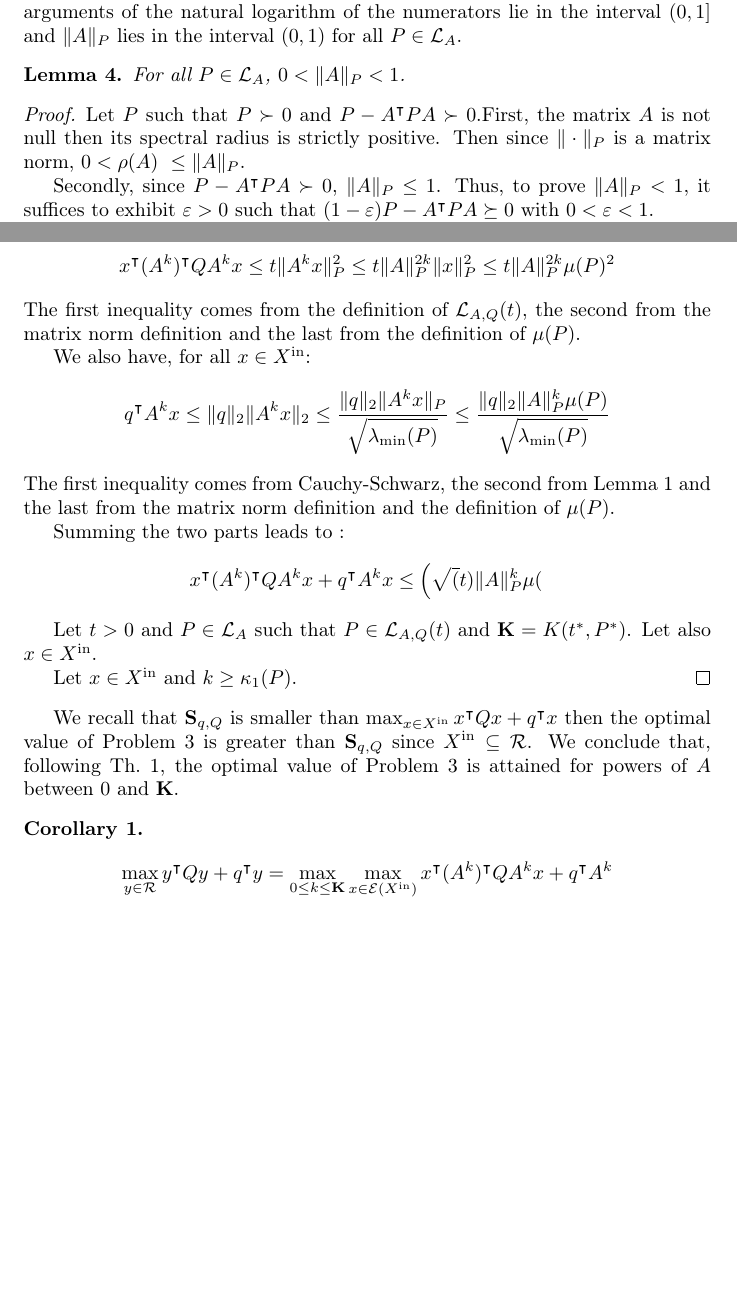
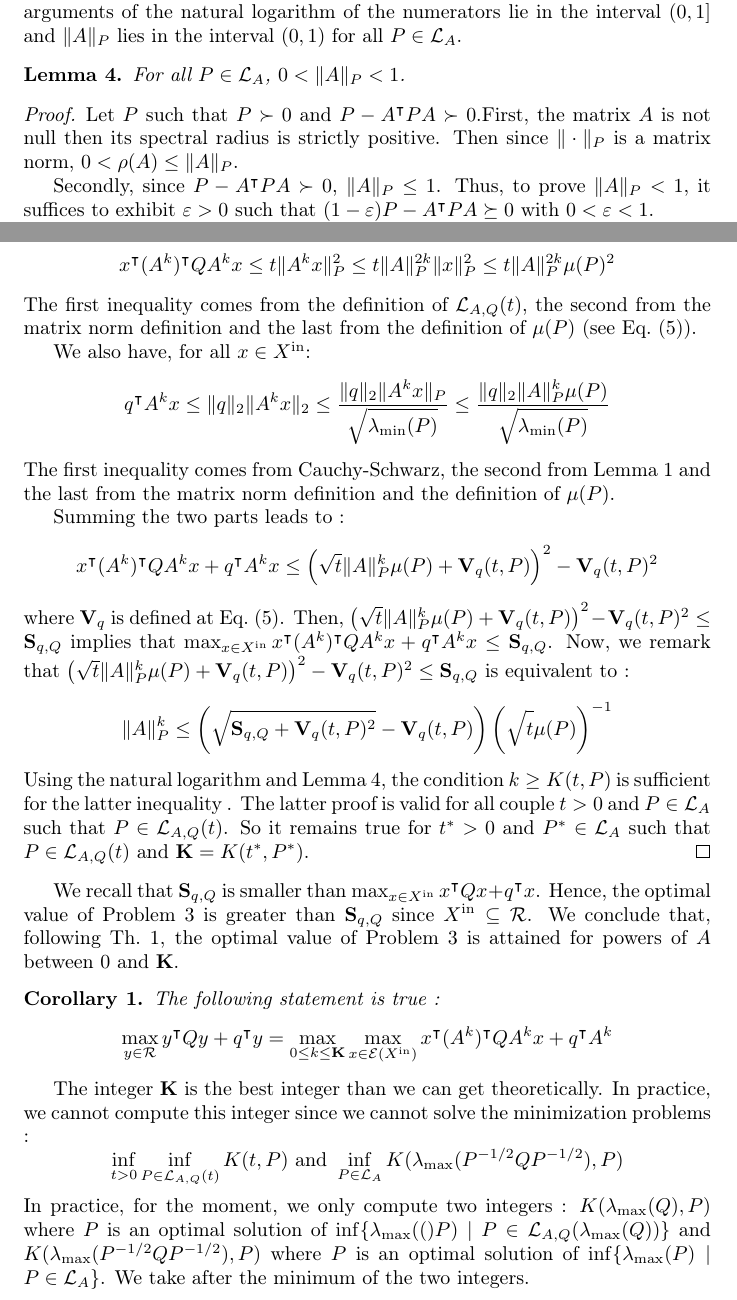
Before and after one commit to assaleadje/OptimalVerification, a LaTeX document (paper.tex, which reads raccourcis.tex): two parts of pages 6 and 8 of 9 before the commit and two parts of pages 6 and 8 of 10 after it, joined at a grey line, cut so that both start at the same text, the shorter picture padded with empty space. Compiled offline with pdfLaTeX.

Commit message:
ajout texte

```diff
--- a/paper.tex
+++ b/paper.tex
@@ -293,11 +294,12 @@ It suffices to show that both numerator and denominator are negative and finite.
 %Since $\lyat{A,Q}\subseteq \lyap{A}$, a proof of $\norm{A}_P\in (0,1)$ for $P\in\lyap{A}$ is only required.
 
 \begin{lemma}
+\label{lyapnorm}
 For all $P\in\lyap{A}$, $0<\norm{A}_P<1$.
 \end{lemma}
 
 \begin{proof}
-Let $P$ such that $P\succ 0$ and $P-A^\intercal P A\succ 0$.First, the matrix $A$ is not null then its spectral radius is strictly positive. Then since $\norm{\cdot}_P$ is a matrix norm, $0<\rho(A) \leq \norm{A}_P$.
+Let $P$ such that $P\succ 0$ and $P-A^\intercal P A\succ 0$.First, the matrix $A$ is not null then its spectral radius is strictly positive. Then since $\norm{\cdot}_P$ is a matrix norm, $0<\rho(A) \leq \norm{A}_P$.
 
 Secondly, since $P-A^\intercal P A\succ 0$, $\norm{A}_P\leq 1$. Thus, to prove $\norm{A}_P<1$, it suffices to exhibit $\varepsilon>0$ such that $(1-\varepsilon) P-A^\intercal P A\succeq 0$ with $0<\varepsilon<1$.
 
@@ -372,11 +374,11 @@ Let us define \[\bigk=\min\left\{\inf_{t>0}\inf_{P\in\lyat{A,Q}} K(t,P),\inf_{P\
 \begin{proof}
 Let $t>0$ and $P\in\lyap{A}$ such that $P\in\lyat{A,Q}$. Let also $k\in\nn$ and $x\in\xin$. We have:
 \[
-x^\intercal (A^k)^\intercal Q A^k x & \\
+x^\intercal (A^k)^\intercal Q A^k x
 \leq  t \norm{A^k x}_P^2\leq t\norm{A}^{2k}_P \norm{x}^2_P
 \leq t\norm{A}_P^{2k} \mu(P)^2
 \]
-The first inequality comes from the definition of $\lyat{A,Q}$, the second from the matrix norm definition and the last from the definition of $\mu(P)$.
+The first inequality comes from the definition of $\lyat{A,Q}$, the second from the matrix norm definition and the last from the definition of $\mu(P)$ (see Eq.~\eqref{intgfond}).
 
 We also have, for all $x\in\xin$:
 \[
@@ -388,20 +390,30 @@ The first inequality comes from Cauchy-Schwarz, the second from Lemma~\ref{lemma
 
 Summing the two parts leads to :
 \[
-x^\intercal (A^k)^\intercal Q A^k x+q^\intercal A^k x\leq \left(\sqrt(t)\norm{A}_P^k\mu(
+x^\intercal (A^k)^\intercal Q A^k x+q^\intercal A^k x\leq \left(\sqrt{t}\norm{A}_P^k\mu(P)+\vqQ(t,P)\right)^2-\vqQ(t,P)^2
 \]
-
-Let $t>0$ and $P\in\lyap{A}$ such that $P\in\lyat{A,Q}$ and $\bigk=K(\bt,\bP)$. Let also $x\in\xin$.
-
-Let $x\in\xin$ and $k\geq \kappa_1(P)$.
+where $\vqQ$ is defined at Eq.~\eqref{intgfond}. Then, $ \left(\sqrt{t}\norm{A}_P^k\mu(P)+\vqQ(t,P)\right)^2-\vqQ(t,P)^2\leq \lfrak$ implies that $ \max_{x\in \xin} x^\intercal (A^k)^\intercal Q A^k x+q^\intercal A^k x\leq \lfrak$. Now, we remark that  $\left(\sqrt{t}\norm{A}_P^k\mu(P)+\vqQ(t,P)\right)^2-\vqQ(t,P)^2\leq \lfrak$ is equivalent to :
+\[
+\norm{A}_P^k\leq \left(\sqr{\lfrak+\vqQ(t,P)^2}-\vqQ(t,P)\right)\left(\sqr{t}\mu(P)\right)^{-1}
+\]
+Using the natural logarithm and Lemma~\ref{lyapnorm}, the condition  $k\geq K(t,P)$ is sufficient for the latter inequality .  The latter proof is valid for all couple $t>0$ and $P\in\lyap{A}$ such that $P\in\lyat{A,Q}$. So it remains true for   $\bt>0$ and $\bP\in\lyap{A}$ such that $P\in\lyat{A,Q}$ and $\bigk=K(\bt,\bP)$.
 \end{proof}
-We recall that $\lfrak$ is smaller than $\max_{x\in\xin} x^\intercal Q x+q^\intercal x$ then the optimal value of Problem~\ref{pbopt} is greater than $\lfrak$ since $\xin\subseteq \rea$. We conclude that, following Th.~\ref{thfond}, the optimal value of Problem~\ref{pbopt} is attained for powers of $A$ between 0 and $\bigk$.
+We recall that $\lfrak$ is smaller than $\max_{x\in\xin} x^\intercal Q x+q^\intercal x$. Hence, the optimal value of Problem~\ref{pbopt} is greater than $\lfrak$ since $\xin\subseteq \rea$. We conclude that, following Th.~\ref{thfond}, the optimal value of Problem~\ref{pbopt} is attained for powers of $A$ between 0 and $\bigk$.
 
 \begin{corollary}
+The following statement is true :
  \[
 \max_{y\in\rea} y^\intercal Q y+q^\intercal y=\max_{0\leq k\leq \bigk} \max_{x\in \mathcal{E}(\xin)} x^\intercal (A^k)^\intercal Q A^k x+q^\intercal A^k
 \]
 \end{corollary}
+
+
+The integer $\bigk$ is the best integer than we can get theoretically. In practice, we cannot compute this integer since we cannot solve the minimization problems :
+\[
+\inf_{t>0}\inf_{P\in\lyat{A,Q}} K(t,P)\text{ and }\inf_{P\in\lyap{A}}K(\lmax{P^{-1/2} Q P^{-1/2}},P)
+\]
+In practice, for the moment, we only compute two integers : $K( \lmax{Q},P)$ where $P$ is an optimal solution of $\inf\{\lmax(P)\mid
+P\in \lyam{A,Q}\}$ and $K(\lmax{P^{-1/2} Q P^{-1/2}},P)$ where $P$ is an optimal solution of $\inf\{\lmax{P}\mid P\in\lyap{A}\}$. We take after the minimum of the  two integers.
 
 \subsection{From linear systems to affine ones}
 \label{affine}
--- a/raccourcis.tex
+++ b/raccourcis.tex
@@ -8,6 +8,7 @@
 \def\vqQ{\mathbf{V}_{q}}
 \def\lyap#1{\mathcal{L}_{#1}}
 \def\lyat#1{\mathcal{L}_{#1}(t)}
+\def\lyam#1{\mathcal{L}_{#1}(\lmax{Q})}
 \def\lyaa#1{\mathcal{T}_{A,Q}(#1)}
 \def\cont{\mathcal{T}_{Q}}
 \def\conq{\mathcal{C}_{Q}}
```
Also changed, not shown: paper.tex (7 more changed lines).
